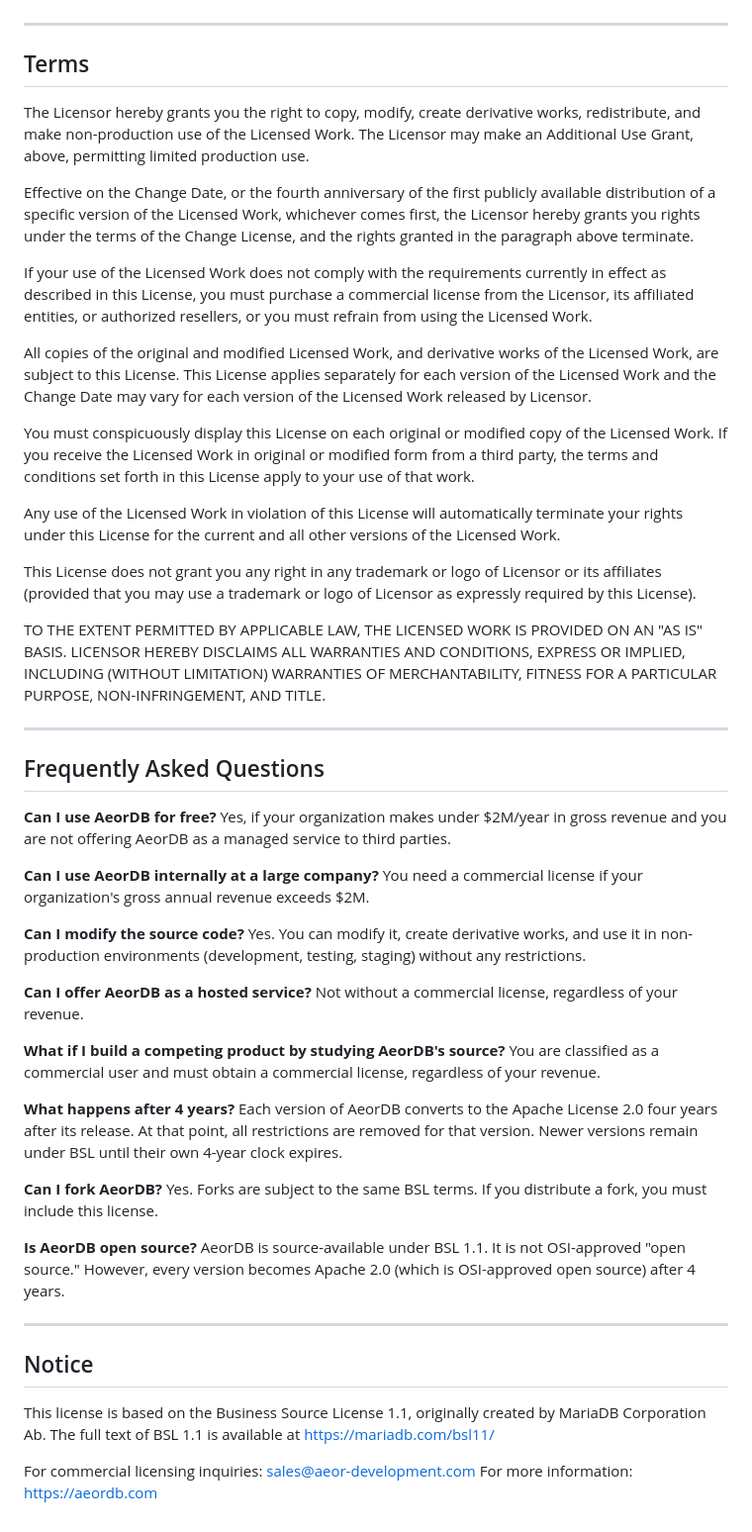
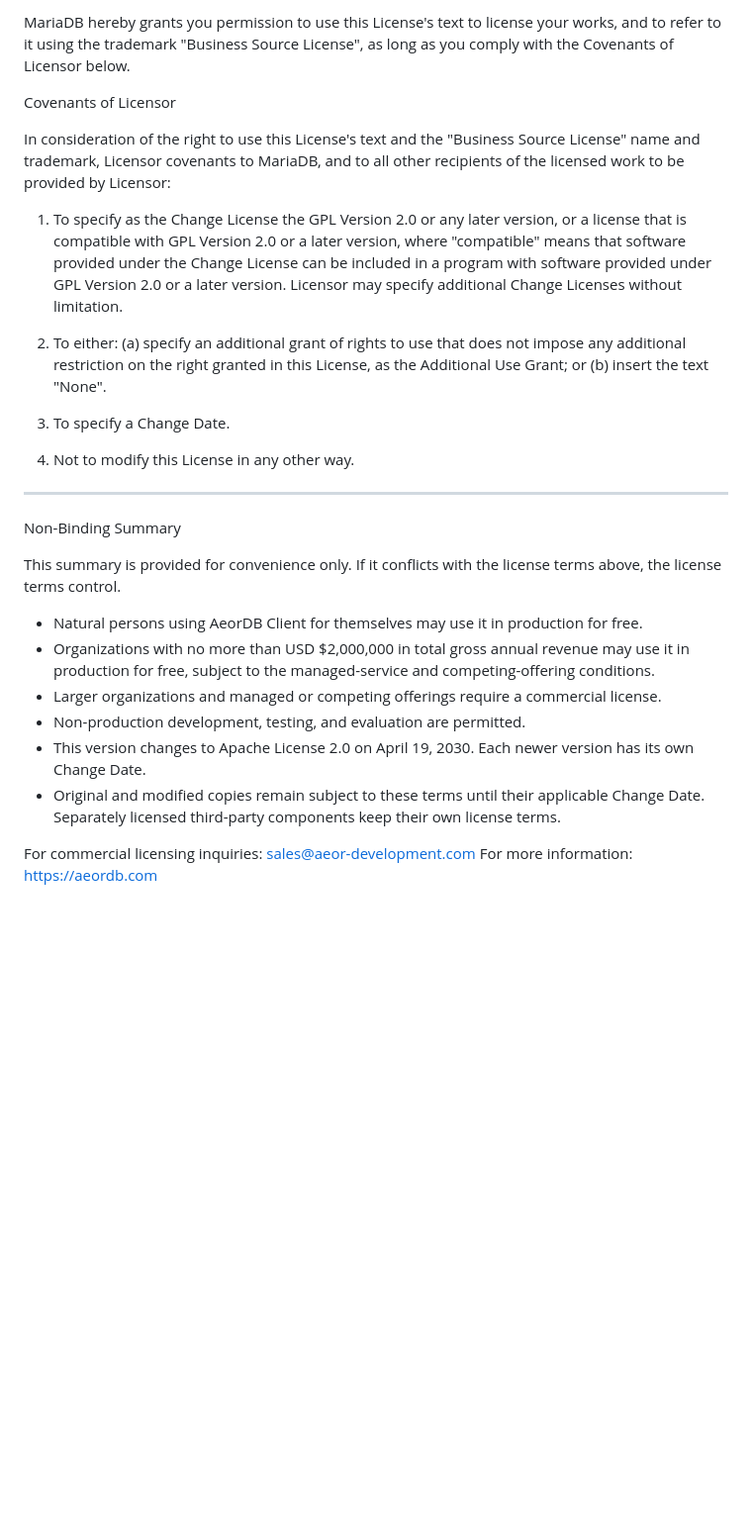
Before and after one commit to th317erd/aeordb-client, a Markdown page: LICENSE-BSL.md, the part around one of its changes. Shown at 99% size. Rendered like a GitHub page; blank space fills up the shorter version.

Commit message:
Correct Business Source License terms

```diff
--- a/LICENSE-BSL.md
+++ b/LICENSE-BSL.md
@@ -25,57 +100,50 @@ If **any** of these conditions are not met, you must obtain a commercial license
+MariaDB hereby grants you permission to use this License's text to
+license your works, and to refer to it using the trademark "Business
+Source License", as long as you comply with the Covenants of Licensor
+below.
+
+Covenants of Licensor
+
+In consideration of the right to use this License's text and the
+"Business Source License" name and trademark, Licensor covenants to
+MariaDB, and to all other recipients of the licensed work to be provided
+by Licensor:
+
+1. To specify as the Change License the GPL Version 2.0 or any later
+   version, or a license that is compatible with GPL Version 2.0 or a
+   later version, where "compatible" means that software provided under
+   the Change License can be included in a program with software provided
+   under GPL Version 2.0 or a later version. Licensor may specify
+   additional Change Licenses without limitation.
+
+2. To either: (a) specify an additional grant of rights to use that does
+   not impose any additional restriction on the right granted in this
+   License, as the Additional Use Grant; or (b) insert the text "None".
+
+3. To specify a Change Date.
+
+4. Not to modify this License in any other way.
 
 ---
 
-## Terms
+Non-Binding Summary
 
-The Licensor hereby grants you the right to copy, modify, create derivative works, redistribute, and make non-production use of the Licensed Work. The Licensor may make an Additional Use Grant, above, permitting limited production use.
+This summary is provided for convenience only. If it conflicts with the
+license terms above, the license terms control.
 
-Effective on the Change Date, or the fourth anniversary of the first publicly available distribution of a specific version of the Licensed Work, whichever comes first, the Licensor hereby grants you rights under the terms of the Change License, and the rights granted in the paragraph above terminate.
-
-If your use of the Licensed Work does not comply with the requirements currently in effect as described in this License, you must purchase a commercial license from the Licensor, its affiliated entities, or authorized resellers, or you must refrain from using the Licensed Work.
-
-All copies of the original and modified Licensed Work, and derivative works of the Licensed Work, are subject to this License. This License applies separately for each version of the Licensed Work and the Change Date may vary for each version of the Licensed Work released by Licensor.
-
-You must conspicuously display this License on each original or modified copy of the Licensed Work. If you receive the Licensed Work in original or modified form from a third party, the terms and conditions set forth in this License apply to your use of that work.
-
-Any use of the Licensed Work in violation of this License will automatically terminate your rights under this License for the current and all other versions of the Licensed Work.
-
-This License does not grant you any right in any trademark or logo of Licensor or its affiliates (provided that you may use a trademark or logo of Licensor as expressly required by this License).
-
-TO THE EXTENT PERMITTED BY APPLICABLE LAW, THE LICENSED WORK IS PROVIDED ON AN "AS IS" BASIS. LICENSOR HEREBY DISCLAIMS ALL WARRANTIES AND CONDITIONS, EXPRESS OR IMPLIED, INCLUDING (WITHOUT LIMITATION) WARRANTIES OF MERCHANTABILITY, FITNESS FOR A PARTICULAR PURPOSE, NON-INFRINGEMENT, AND TITLE.
-
----
-
-## Frequently Asked Questions
-
-**Can I use AeorDB for free?**
-Yes, if your organization makes under $2M/year in gross revenue and you are not offering AeorDB as a managed service to third parties.
-
-**Can I use AeorDB internally at a large company?**
-You need a commercial license if your organization's gross annual revenue exceeds $2M.
-
-**Can I modify the source code?**
-Yes. You can modify it, create derivative works, and use it in non-production environments (development, testing, staging) without any restrictions.
-
-**Can I offer AeorDB as a hosted service?**
-Not without a commercial license, regardless of your revenue.
-
-**What if I build a competing product by studying AeorDB's source?**
-You are classified as a commercial user and must obtain a commercial license, regardless of your revenue.
-
-**What happens after 4 years?**
-Each version of AeorDB converts to the Apache License 2.0 four years after its release. At that point, all restrictions are removed for that version. Newer versions remain under BSL until their own 4-year clock expires.
-
-**Can I fork AeorDB?**
-Yes. Forks are subject to the same BSL terms. If you distribute a fork, you must include this license.
-
-**Is AeorDB open source?**
-AeorDB is source-available under BSL 1.1. It is not OSI-approved "open source." However, every version becomes Apache 2.0 (which is OSI-approved open source) after 4 years.
-
----
-
-## Notice
-
-This license is based on the Business Source License 1.1, originally created by MariaDB Corporation Ab. The full text of BSL 1.1 is available at https://mariadb.com/bsl11/
+- Natural persons using AeorDB Client for themselves may use it in production
+  for free.
+- Organizations with no more than USD $2,000,000 in total gross annual
+  revenue may use it in production for free, subject to the managed-service
+  and competing-offering conditions.
+- Larger organizations and managed or competing offerings require a
+  commercial license.
+- Non-production development, testing, and evaluation are permitted.
+- This version changes to Apache License 2.0 on April 19, 2030. Each newer
+  version has its own Change Date.
+- Original and modified copies remain subject to these terms until their
+  applicable Change Date. Separately licensed third-party components keep
+  their own license terms.
 
 For commercial licensing inquiries: sales@aeor-development.com
 For more information: https://aeordb.com
```
Also changed, not shown: other parts of LICENSE-BSL.md (+88 -13 lines).
